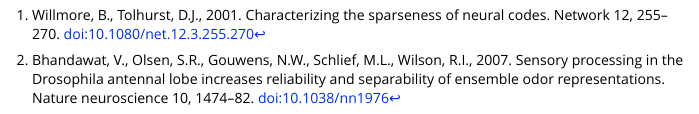
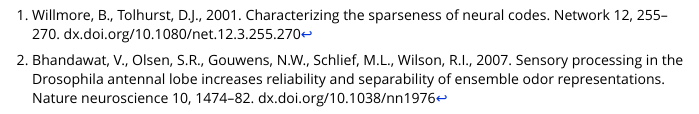
Before and after one commit to ropensci/DoOR.functions, an R Markdown document (vignettes/DoOR_tools.Rmd): the page in a window 1100 px wide, from 4890 px down. Rendered offline with R 4.5, knitr and Pandoc, with nearby package versions; some code elsewhere in the file could not run offline.

Commit message:
fixed URLs

```diff
--- a/vignettes/DoOR_tools.Rmd
+++ b/vignettes/DoOR_tools.Rmd
@@ -154,5 +154,5 @@ sparse(x = rm.SFRreset[,"Gr21a.Gr63a"], method = "lts")
 
 
 
-[^1]: Willmore, B., Tolhurst, D.J., 2001. Characterizing the sparseness of neural codes. Network 12, 255–270. doi:10.1080/net.12.3.255.270
-[^2]: Bhandawat, V., Olsen, S.R., Gouwens, N.W., Schlief, M.L., Wilson, R.I., 2007. Sensory processing in the Drosophila antennal lobe increases reliability and separability of ensemble odor representations. Nature neuroscience 10, 1474–82. doi:10.1038/nn1976
+[^1]: Willmore, B., Tolhurst, D.J., 2001. Characterizing the sparseness of neural codes. Network 12, 255–270. dx.doi.org/10.1080/net.12.3.255.270
+[^2]: Bhandawat, V., Olsen, S.R., Gouwens, N.W., Schlief, M.L., Wilson, R.I., 2007. Sensory processing in the Drosophila antennal lobe increases reliability and separability of ensemble odor representations. Nature neuroscience 10, 1474–82. dx.doi.org/10.1038/nn1976
```
